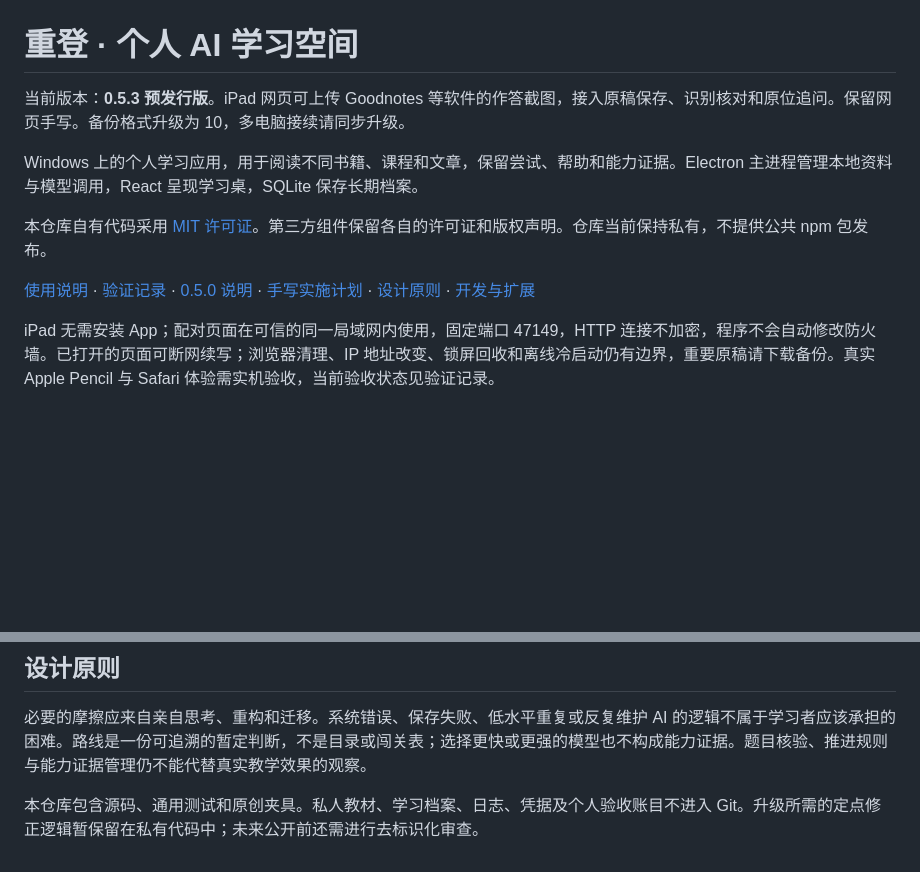
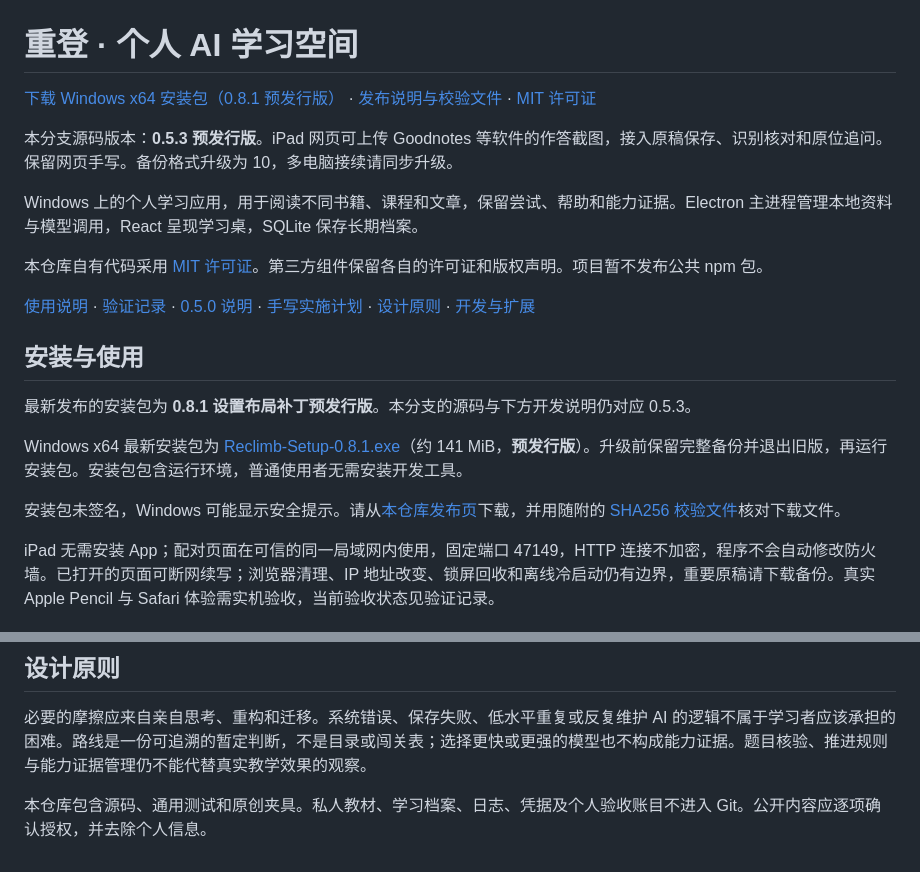
Before and after one commit to chenwy1020/reclimb, a Markdown page: README.md, 2 parts joined by grey strips. Rendered like a GitHub page; blank space fills up the shorter version.

```diff
--- a/README.md
+++ b/README.md
@@ -1,11 +1,21 @@
 # 重登 · 个人 AI 学习空间
 
-当前版本：**0.5.3 预发行版**。iPad 网页可上传 Goodnotes 等软件的作答截图，接入原稿保存、识别核对和原位追问。保留网页手写。备份格式升级为 10，多电脑接续请同步升级。
+[下载 Windows x64 安装包（0.8.1 预发行版）](https://github.com/chenwy1020/reclimb/releases/download/v0.8.1/Reclimb-Setup-0.8.1.exe) · [发布说明与校验文件](https://github.com/chenwy1020/reclimb/releases/tag/v0.8.1) · [MIT 许可证](LICENSE)
+
+本分支源码版本：**0.5.3 预发行版**。iPad 网页可上传 Goodnotes 等软件的作答截图，接入原稿保存、识别核对和原位追问。保留网页手写。备份格式升级为 10，多电脑接续请同步升级。
 
 Windows 上的个人学习应用，用于阅读不同书籍、课程和文章，保留尝试、帮助和能力证据。Electron 主进程管理本地资料与模型调用，React 呈现学习桌，SQLite 保存长期档案。
 
-本仓库自有代码采用 [MIT 许可证](LICENSE)。第三方组件保留各自的许可证和版权声明。仓库当前保持私有，不提供公共 npm 包发布。
+本仓库自有代码采用 [MIT 许可证](LICENSE)。第三方组件保留各自的许可证和版权声明。项目暂不发布公共 npm 包。
 
 [使用说明](docs/使用说明-0.5.3.md) · [验证记录](docs/验证记录-0.5.3.md) · [0.5.0 说明](docs/使用说明-0.5.0.md) · [手写实施计划](docs/plans/2026-09-14-ipad-handwriting.md) · [设计原则](docs/设计原则.md) · [开发与扩展](docs/开发与扩展-0.4.2.md)
 
+## 安装与使用
+
+最新发布的安装包为 **0.8.1 设置布局补丁预发行版**。本分支的源码与下方开发说明仍对应 0.5.3。
+
+Windows x64 最新安装包为 [Reclimb-Setup-0.8.1.exe](https://github.com/chenwy1020/reclimb/releases/download/v0.8.1/Reclimb-Setup-0.8.1.exe)（约 141 MiB，**预发行版**）。升级前保留完整备份并退出旧版，再运行安装包。安装包包含运行环境，普通使用者无需安装开发工具。
+
+安装包未签名，Windows 可能显示安全提示。请从[本仓库发布页](https://github.com/chenwy1020/reclimb/releases/tag/v0.8.1)下载，并用随附的 [SHA256 校验文件](https://github.com/chenwy1020/reclimb/releases/download/v0.8.1/SHA256SUMS-0.8.1.txt)核对下载文件。
+
 iPad 无需安装 App；配对页面在可信的同一局域网内使用，固定端口 47149，HTTP 连接不加密，程序不会自动修改防火墙。已打开的页面可断网续写；浏览器清理、IP 地址改变、锁屏回收和离线冷启动仍有边界，重要原稿请下载备份。真实 Apple Pencil 与 Safari 体验需实机验收，当前验收状态见验证记录。
@@ -40,4 +62,4 @@ npm run verify:package
 
 必要的摩擦应来自亲自思考、重构和迁移。系统错误、保存失败、低水平重复或反复维护 AI 的逻辑不属于学习者应该承担的困难。路线是一份可追溯的暂定判断，不是目录或闯关表；选择更快或更强的模型也不构成能力证据。题目核验、推进规则与能力证据管理仍不能代替真实教学效果的观察。
 
-本仓库包含源码、通用测试和原创夹具。私人教材、学习档案、日志、凭据及个人验收账目不进入 Git。升级所需的定点修正逻辑暂保留在私有代码中；未来公开前还需进行去标识化审查。
+本仓库包含源码、通用测试和原创夹具。私人教材、学习档案、日志、凭据及个人验收账目不进入 Git。公开内容应逐项确认授权，并去除个人信息。
```
Also changed, not shown: other parts of README.md (+12 -0 lines), assets/screenshots/learning-desk.png (added), assets/screenshots/math-preview.png (added).
